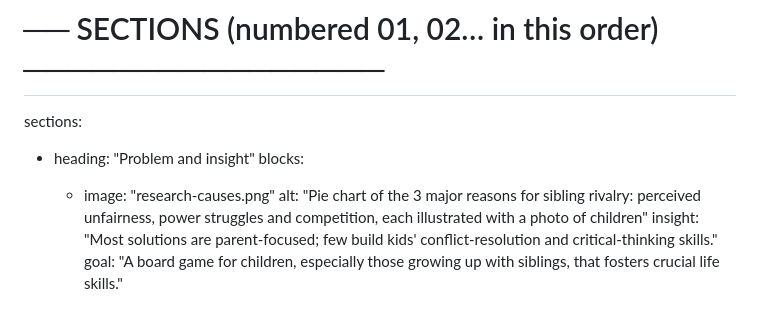
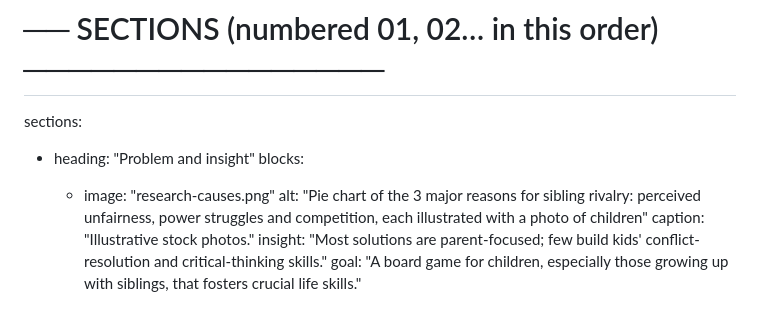
Before and after one commit to ran1199/portfolio-website, a Markdown page: content/case-studies/galactic-guardians.md, the part around the change. GitHub-like rendering.

Commit message:
Galactic Guardians: label the 3 reasons chart photos as stock
Co-Authored-By: Claude Opus 5.5 <noreply@anthropic.com>
Claude-Session: https://claude.ai/code/session_016JipU5KkSJDLw1FRNbE3mb

```diff
--- a/content/case-studies/galactic-guardians.md
+++ b/content/case-studies/galactic-guardians.md
@@ -25,6 +25,7 @@ sections:
     blocks:
       - image: "research-causes.png"
         alt: "Pie chart of the 3 major reasons for sibling rivalry: perceived unfairness, power struggles and competition, each illustrated with a photo of children"
+        caption: "Illustrative stock photos."
         insight: "Most solutions are parent-focused; few build kids' conflict-resolution and critical-thinking skills."
         goal: "A board game for children, especially those growing up with siblings, that fosters crucial life skills."
         # To add one headline statistic later, add these two lines here:
```
Also changed, not shown: OPEN-ITEMS.md (+1 -1 lines).
